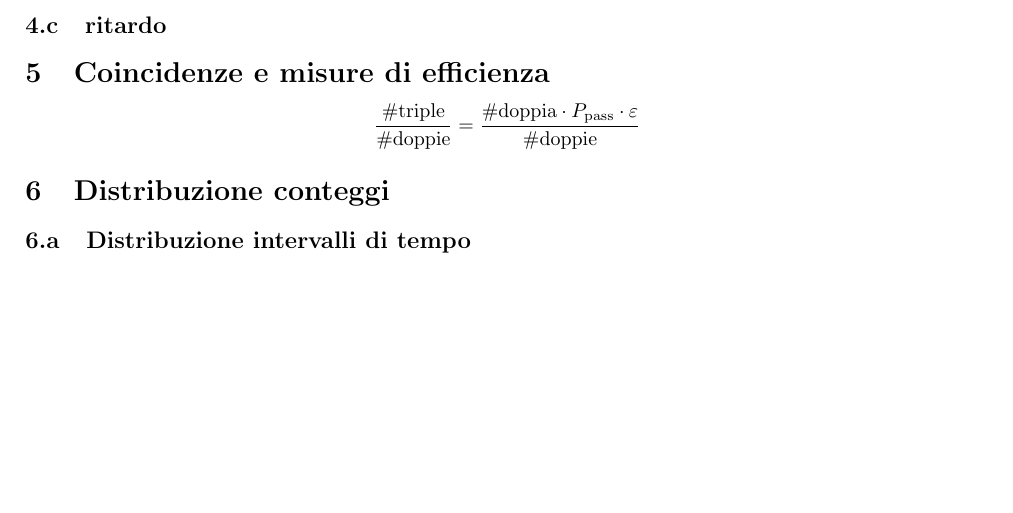
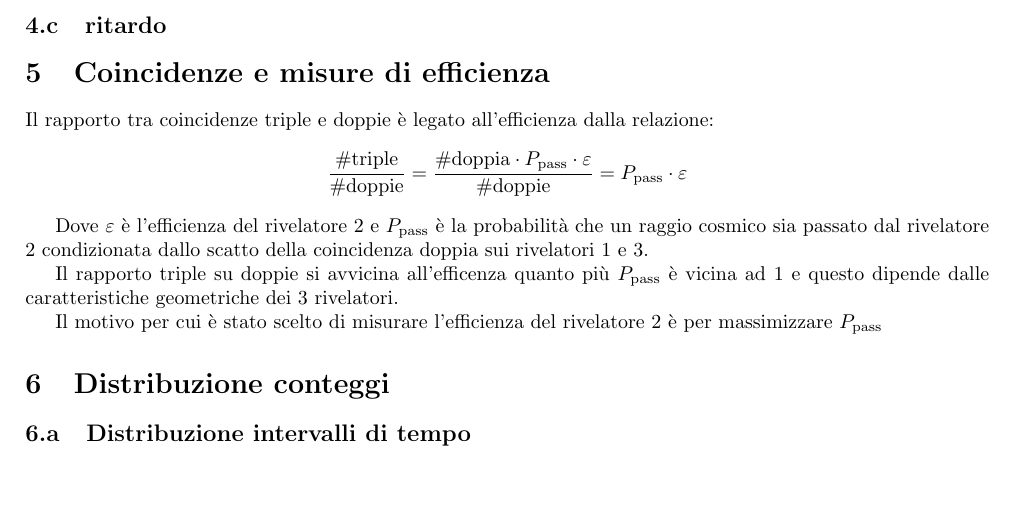
Before and after one commit to sofiamanzini/esperienza-preliminare, a LaTeX document (Relazione/Relazione.tex): part of page 2 of 2, cut so that both start at the same text. Compiled offline with pdfLaTeX.

Commit message:
Efficienza versione 1

```diff
--- a/Relazione/Relazione.tex
+++ b/Relazione/Relazione.tex
@@ -70,7 +70,14 @@ misura della larghezza del segnale in uscita dal discriminatore.
 \subsection{ritardo}
 \section{Coincidenze e misure di efficienza}
 
-$$\frac{\#\text{triple}}{\#\text{doppie}} = \frac{\#\text{doppia} \cdot P_{\text{pass}} \cdot \varepsilon}{\#\text{doppie}}$$
+Il rapporto tra coincidenze triple e doppie è legato all'efficienza dalla relazione:
+$$\frac{\#\text{triple}}{\#\text{doppie}} = \frac{\#\text{doppia} \cdot P_{\text{pass}} \cdot \varepsilon}{\#\text{doppie}} = P_{\text{pass}} \cdot \varepsilon$$
+
+Dove $\varepsilon$ è l'efficienza del rivelatore 2 e $ P_{\text{pass}}$ è la probabilità che un raggio cosmico sia passato dal rivelatore 2 condizionata dallo scatto della coincidenza doppia sui rivelatori 1 e 3.
+
+Il rapporto triple su doppie si avvicina all'efficenza quanto più  $ P_{\text{pass}}$ è vicina ad 1 e questo dipende dalle caratteristiche geometriche dei 3 rivelatori.
+
+Il motivo per cui è stato scelto di misurare l'efficienza del rivelatore 2 è per massimizzare  $ P_{\text{pass}}$
 
 \section{Distribuzione conteggi}
 \subsection{Distribuzione intervalli di tempo}
```
Also changed, not shown: Relazione/Relazione.pdf, 1 other file.
